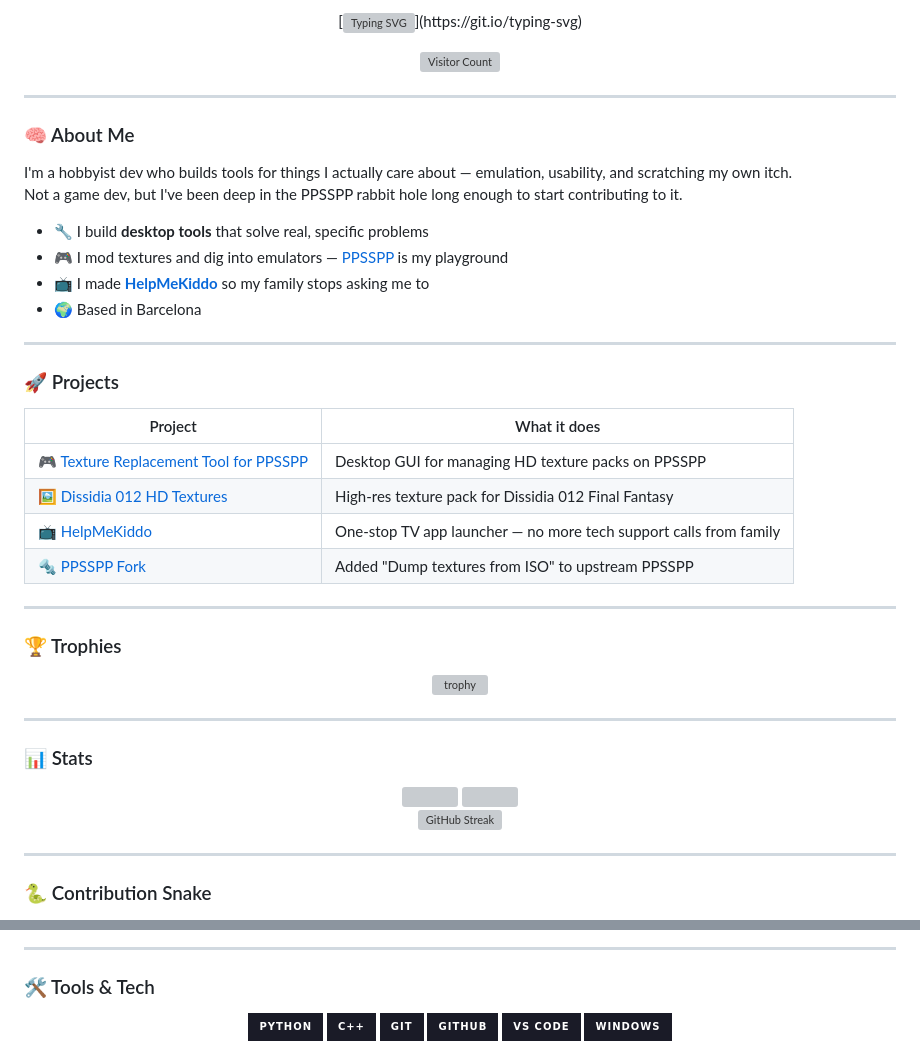
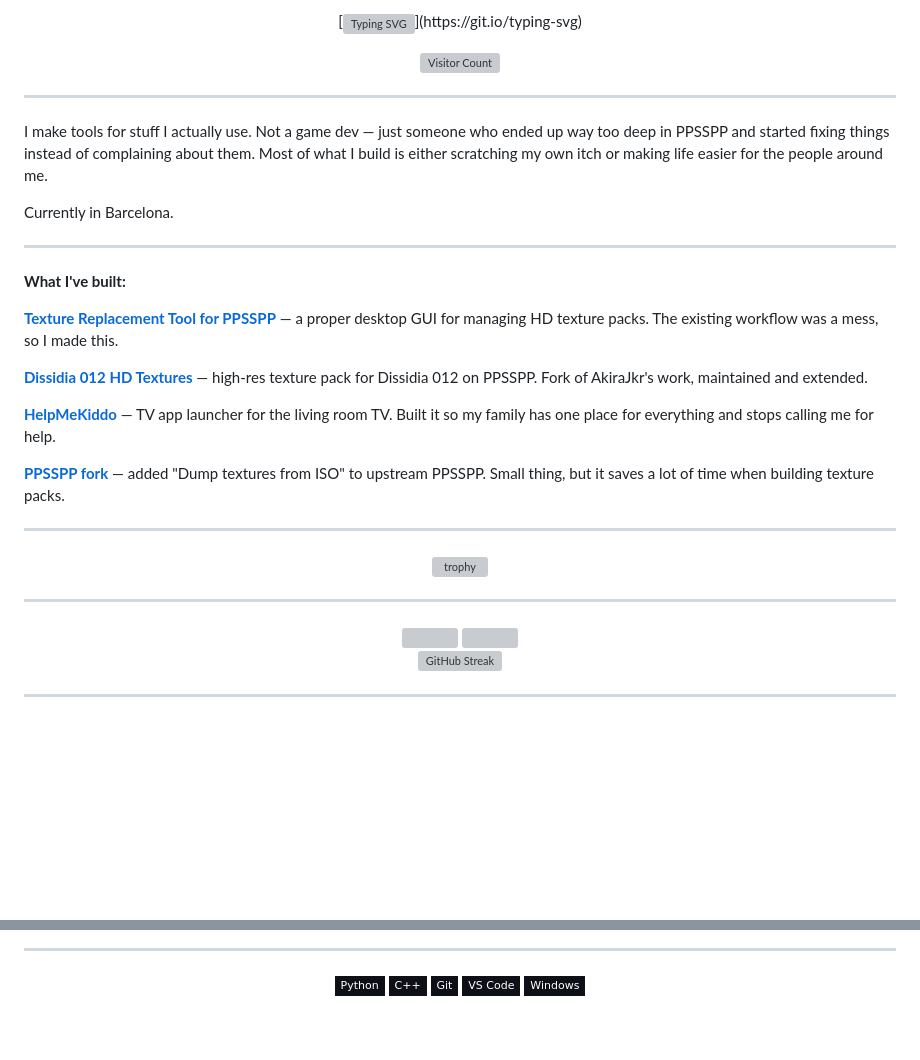
Before and after one commit to LiinkPK/LiinkPK, a Markdown page: README.md, 2 parts joined by grey strips. GitHub-like rendering; badges without logos; blank space fills up the shorter version; grey boxes are pictures that could not be loaded.

```diff
--- a/README.md
+++ b/README.md
@@ -10,30 +8,23 @@
 
 ---
 
-### 🧠 About Me
+I make tools for stuff I actually use. Not a game dev — just someone who ended up way too deep in PPSSPP and started fixing things instead of complaining about them. Most of what I build is either scratching my own itch or making life easier for the people around me.
 
-I'm a hobbyist dev who builds tools for things I actually care about — emulation, usability, and scratching my own itch.
-Not a game dev, but I've been deep in the PPSSPP rabbit hole long enough to start contributing to it.
-
-- 🔧 I build **desktop tools** that solve real, specific problems
-- 🎮 I mod textures and dig into emulators — [PPSSPP](https://github.com/LiinkPK/ppsspp) is my playground
-- 📺 I made [**HelpMeKiddo**](https://github.com/LiinkPK/HelpMeKiddo) so my family stops asking me to
-- 🌍 Based in Barcelona
+Currently in Barcelona.
 
 ---
 
-### 🚀 Projects
+**What I've built:**
 
-| Project | What it does |
-|---|---|
-| [🎮 Texture Replacement Tool for PPSSPP](https://github.com/LiinkPK/Texture-Replacement-Tool-for-PPSSPP) | Desktop GUI for managing HD texture packs on PPSSPP |
-| [🖼️ Dissidia 012 HD Textures](https://github.com/LiinkPK/Dissidia-012-HD-Textures) | High-res texture pack for Dissidia 012 Final Fantasy |
-| [📺 HelpMeKiddo](https://github.com/LiinkPK/HelpMeKiddo) | One-stop TV app launcher — no more tech support calls from family |
-| [🔩 PPSSPP Fork](https://github.com/LiinkPK/ppsspp) | Added "Dump textures from ISO" to upstream PPSSPP |
+[**Texture Replacement Tool for PPSSPP**](https://github.com/LiinkPK/Texture-Replacement-Tool-for-PPSSPP) — a proper desktop GUI for managing HD texture packs. The existing workflow was a mess, so I made this.
+
+[**Dissidia 012 HD Textures**](https://github.com/LiinkPK/Dissidia-012-HD-Textures) — high-res texture pack for Dissidia 012 on PPSSPP. Fork of AkiraJkr's work, maintained and extended.
+
+[**HelpMeKiddo**](https://github.com/LiinkPK/HelpMeKiddo) — TV app launcher for the living room TV. Built it so my family has one place for everything and stops calling me for help.
+
+[**PPSSPP fork**](https://github.com/LiinkPK/ppsspp) — added "Dump textures from ISO" to upstream PPSSPP. Small thing, but it saves a lot of time when building texture packs.
 
 ---
 
-### 🏆 Trophies
-
 <div align="center">
 
@@ -43,7 +34,5 @@ Not a game dev, but I've been deep in the PPSSPP rabbit hole long enough to star
 
 ---
 
-### 📊 Stats
-
 <div align="center">
 
@@ -59,8 +48,6 @@ Not a game dev, but I've been deep in the PPSSPP rabbit hole long enough to star
 </div>
 
 ---
-
-### 🐍 Contribution Snake
 
 <div align="center">
 
@@ -74,16 +61,13 @@ Not a game dev, but I've been deep in the PPSSPP rabbit hole long enough to star
 
 ---
 
-### 🛠️ Tools & Tech
-
 <div align="center">
 
-![Python](https://img.shields.io/badge/Python-1a1b27?style=for-the-badge&logo=python&logoColor=7aa2f7)
-![C++](https://img.shields.io/badge/C++-1a1b27?style=for-the-badge&logo=cplusplus&logoColor=bb9af7)
-![Git](https://img.shields.io/badge/Git-1a1b27?style=for-the-badge&logo=git&logoColor=f7768e)
-![GitHub](https://img.shields.io/badge/GitHub-1a1b27?style=for-the-badge&logo=github&logoColor=c0caf5)
-![VS Code](https://img.shields.io/badge/VS_Code-1a1b27?style=for-the-badge&logo=visual-studio-code&logoColor=7aa2f7)
-![Windows](https://img.shields.io/badge/Windows-1a1b27?style=for-the-badge&logo=windows&logoColor=bb9af7)
+![Python](https://img.shields.io/badge/Python-0d1117?style=flat-square&logo=python&logoColor=7aa2f7)
+![C++](https://img.shields.io/badge/C++-0d1117?style=flat-square&logo=cplusplus&logoColor=bb9af7)
+![Git](https://img.shields.io/badge/Git-0d1117?style=flat-square&logo=git&logoColor=f7768e)
+![VS Code](https://img.shields.io/badge/VS_Code-0d1117?style=flat-square&logo=visual-studio-code&logoColor=7aa2f7)
+![Windows](https://img.shields.io/badge/Windows-0d1117?style=flat-square&logo=windows&logoColor=9ece6a)
 
 </div>
 
```
Also changed, not shown: other parts of README.md (+8 -14 lines).
